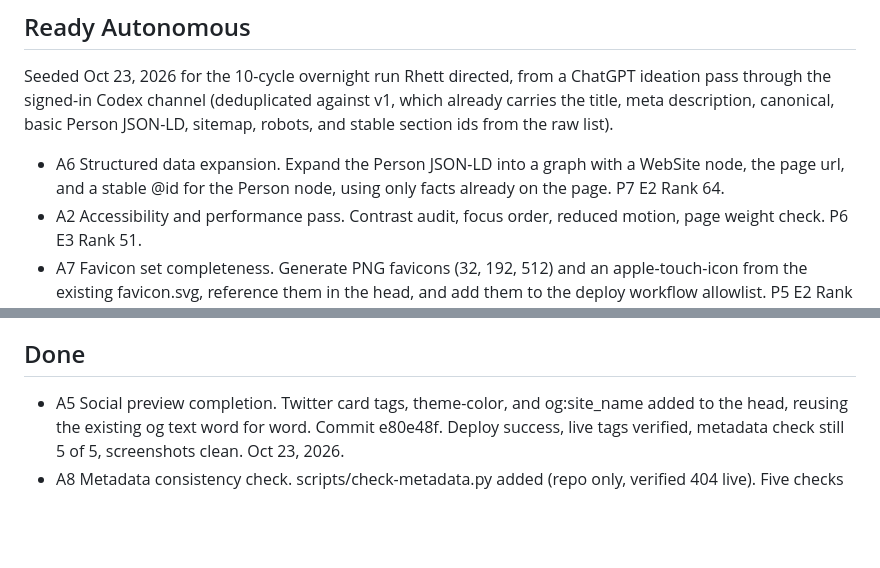
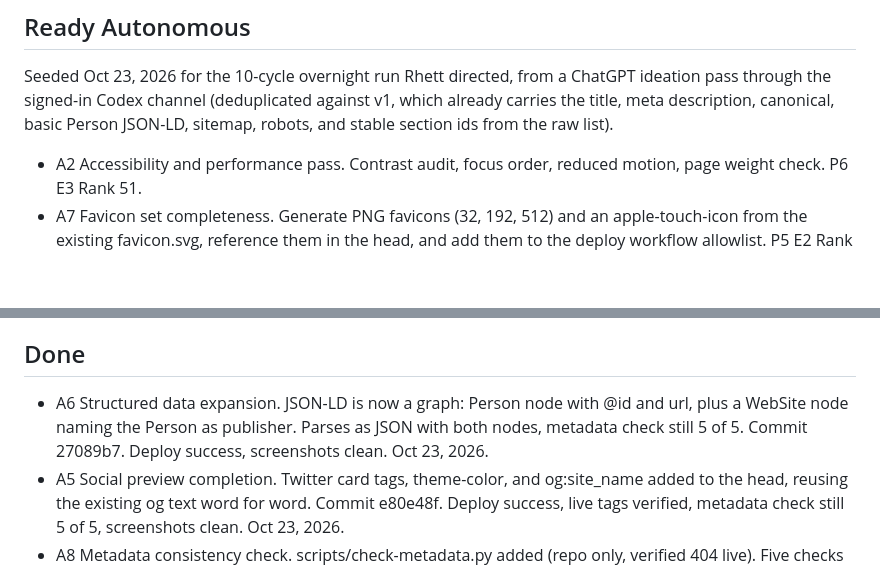
Before and after one commit to rhettd333/rhettd333.github.io, a Markdown page: BACKLOG.md, 2 parts joined by grey strips. Rendered like a GitHub page; blank space fills up the shorter version.

Commit message:
Backlog: A6 done (27089b7)

```diff
--- a/BACKLOG.md
+++ b/BACKLOG.md
@@ -6,7 +6,6 @@ Scoring: Priority 1 to 10, Effort 1 to 10, Rank = (P x 10) - (E x 3). Lanes: Rea
 
 Seeded Oct 23, 2026 for the 10-cycle overnight run Rhett directed, from a ChatGPT ideation pass through the signed-in Codex channel (deduplicated against v1, which already carries the title, meta description, canonical, basic Person JSON-LD, sitemap, robots, and stable section ids from the raw list).
 
-- A6 Structured data expansion. Expand the Person JSON-LD into a graph with a WebSite node, the page url, and a stable @id for the Person node, using only facts already on the page. P7 E2 Rank 64.
 - A2 Accessibility and performance pass. Contrast audit, focus order, reduced motion, page weight check. P6 E3 Rank 51.
 - A7 Favicon set completeness. Generate PNG favicons (32, 192, 512) and an apple-touch-icon from the existing favicon.svg, reference them in the head, and add them to the deploy workflow allowlist. P5 E2 Rank 44.
 - A9 404 alignment. Bring 404.html fully in line with the homepage: same header with nav, same footer with the views-own line, and relative asset paths so it works at any depth. P5 E2 Rank 44.
@@ -33,6 +32,7 @@ Seeded Oct 23, 2026 for the 10-cycle overnight run Rhett directed, from a ChatGP
 
 ## Done
 
+- A6 Structured data expansion. JSON-LD is now a graph: Person node with @id and url, plus a WebSite node naming the Person as publisher. Parses as JSON with both nodes, metadata check still 5 of 5. Commit 27089b7. Deploy success, screenshots clean. Oct 23, 2026.
 - A5 Social preview completion. Twitter card tags, theme-color, and og:site_name added to the head, reusing the existing og text word for word. Commit e80e48f. Deploy success, live tags verified, metadata check still 5 of 5, screenshots clean. Oct 23, 2026.
 - A8 Metadata consistency check. scripts/check-metadata.py added (repo only, verified 404 live). Five checks pass locally: name across title, og:title, and JSON-LD, jobTitle exactly Consultant, canonical equals og:url, sameAs matches the body profile links, meta description carries the name. Commit d5aca25. Deploy success, screenshots clean. Oct 23, 2026.
 - A4 Identity verification links. rel="me" added to the Boston Capital Strategy, LinkedIn, and X links. Commit 62b803d. Live verified 200 with three rel="me" links, BRIEF.md 404, screenshots clean. Oct 23, 2026.
```
